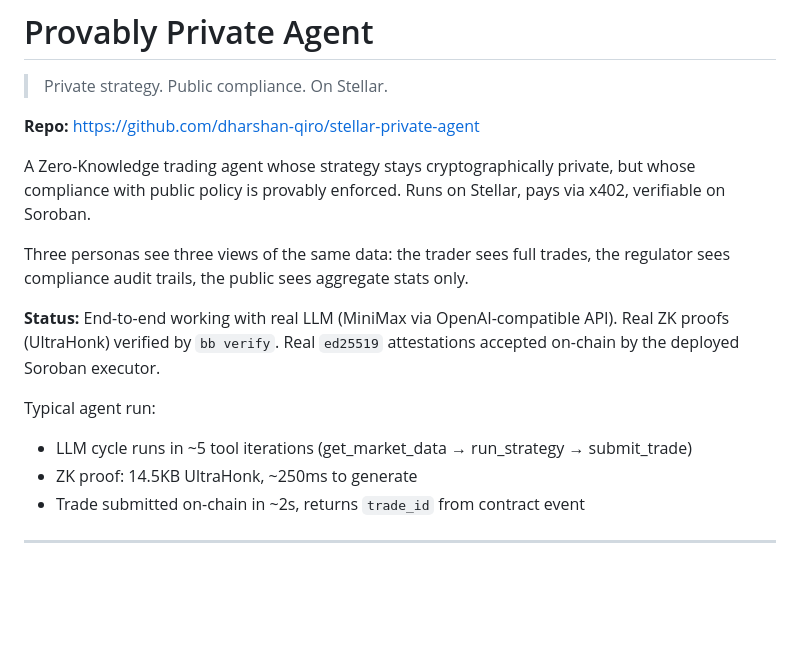
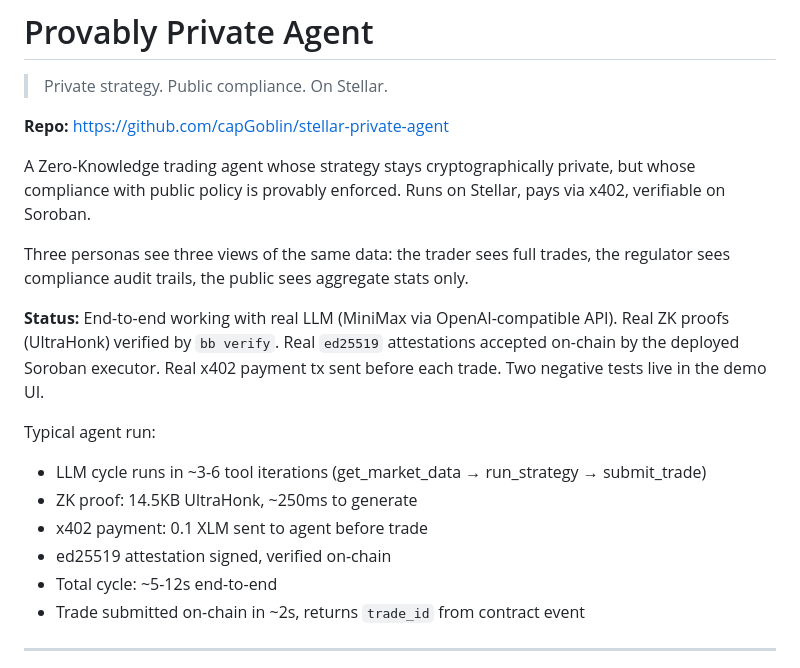
Before and after one commit to capGoblin/provably-private-agent, a Markdown page: README.md, the part around the change. Drawn GitHub-style; blank space fills up the shorter version.

Commit message:
README: fix repo URL to capGoblin + add cycle timing

```diff
--- a/README.md
+++ b/README.md
@@ -2,17 +2,20 @@
 
 > Private strategy. Public compliance. On Stellar.
 
-**Repo:** https://github.com/dharshan-qiro/stellar-private-agent
+**Repo:** https://github.com/capGoblin/stellar-private-agent
 
 A Zero-Knowledge trading agent whose strategy stays cryptographically private, but whose compliance with public policy is provably enforced. Runs on Stellar, pays via x402, verifiable on Soroban.
 
 Three personas see three views of the same data: the trader sees full trades, the regulator sees compliance audit trails, the public sees aggregate stats only.
 
-**Status:** End-to-end working with real LLM (MiniMax via OpenAI-compatible API). Real ZK proofs (UltraHonk) verified by `bb verify`. Real `ed25519` attestations accepted on-chain by the deployed Soroban executor.
+**Status:** End-to-end working with real LLM (MiniMax via OpenAI-compatible API). Real ZK proofs (UltraHonk) verified by `bb verify`. Real `ed25519` attestations accepted on-chain by the deployed Soroban executor. Real x402 payment tx sent before each trade. Two negative tests live in the demo UI.
 
 Typical agent run:
-- LLM cycle runs in ~5 tool iterations (get_market_data → run_strategy → submit_trade)
+- LLM cycle runs in ~3-6 tool iterations (get_market_data → run_strategy → submit_trade)
 - ZK proof: 14.5KB UltraHonk, ~250ms to generate
+- x402 payment: 0.1 XLM sent to agent before trade
+- ed25519 attestation signed, verified on-chain
+- Total cycle: ~5-12s end-to-end
 - Trade submitted on-chain in ~2s, returns `trade_id` from contract event
 
 ---
```
